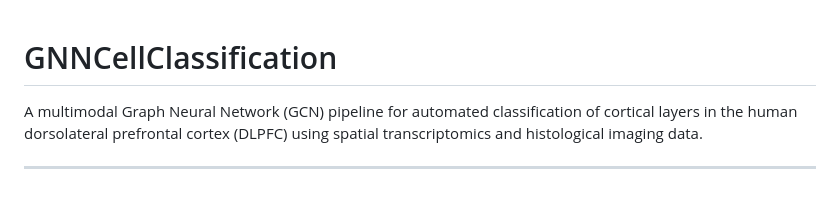
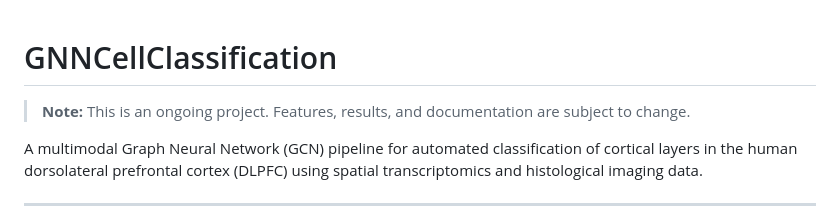
Before and after one commit to taomasgonzalez/GNNCellClassification, a Markdown page: README.md, the part around the change. GitHub-like rendering; blank space fills up the shorter version.

Commit message:
README: add 'ongoing project' notice

```diff
--- a/README.md
+++ b/README.md
@@ -1,4 +1,6 @@
 # GNNCellClassification
+
+> **Note:** This is an ongoing project. Features, results, and documentation are subject to change.
 
 A multimodal Graph Neural Network (GCN) pipeline for automated classification of cortical layers in the human dorsolateral prefrontal cortex (DLPFC) using spatial transcriptomics and histological imaging data.
 
```
